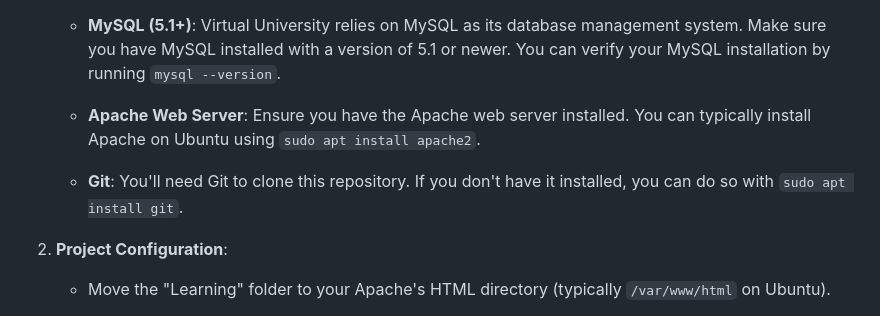
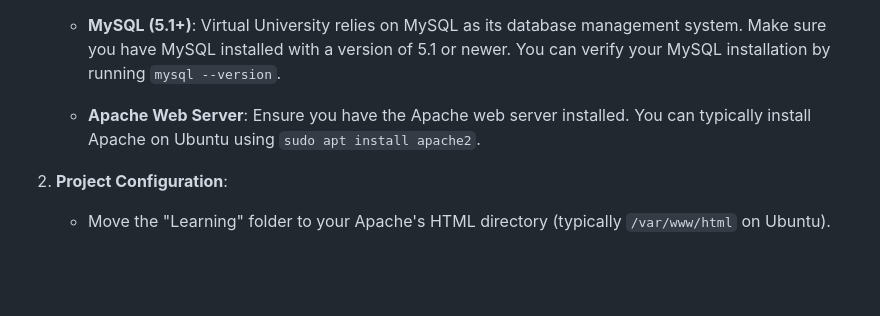
Before and after one commit to albertovgs/virtual-university, a Markdown page: README.md, the part around the change. GitHub-like rendering; blank space fills up the shorter version.

Commit message:
remove git requirements

```diff
--- a/README.md
+++ b/README.md
@@ -21,8 +21,6 @@ Follow these step-by-step instructions to set up Virtual University:
    - **MySQL (5.1+)**: Virtual University relies on MySQL as its database management system. Make sure you have MySQL installed with a version of 5.1 or newer. You can verify your MySQL installation by running `mysql --version`.
 
    - **Apache Web Server**: Ensure you have the Apache web server installed. You can typically install Apache on Ubuntu using `sudo apt install apache2`.
-
-   - **Git**: You'll need Git to clone this repository. If you don't have it installed, you can do so with `sudo apt install git`.
 
 2. **Project Configuration**:
    - Move the "Learning" folder to your Apache's HTML directory (typically `/var/www/html` on Ubuntu).
```
